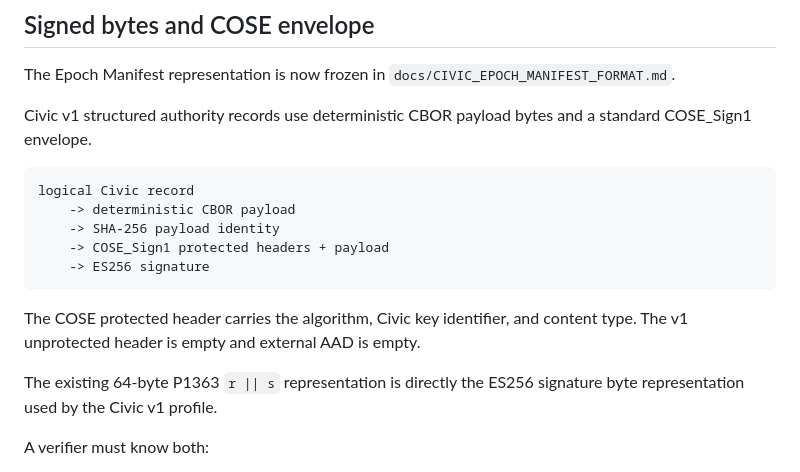
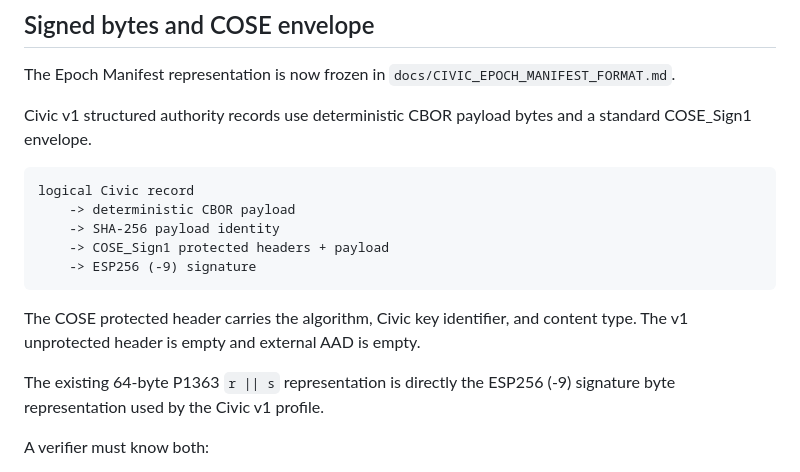
Before and after one commit to git64bit/Kane-Fabric, a Markdown page: docs/CIVIC_CRYPTOGRAPHIC_BASELINE.md, the part around the change. Rendered like a GitHub page.

Commit message:
docs: align Civic crypto baseline with ESP256

```diff
--- a/docs/CIVIC_CRYPTOGRAPHIC_BASELINE.md
+++ b/docs/CIVIC_CRYPTOGRAPHIC_BASELINE.md
@@ -109,12 +109,12 @@ logical Civic record
     -> deterministic CBOR payload
     -> SHA-256 payload identity
     -> COSE_Sign1 protected headers + payload
-    -> ES256 signature
+    -> ESP256 (-9) signature
 ~~~
 
 The COSE protected header carries the algorithm, Civic key identifier, and content type. The v1 unprotected header is empty and external AAD is empty.
 
-The existing 64-byte P1363 `r || s` representation is directly the ES256 signature byte representation used by the Civic v1 profile.
+The existing 64-byte P1363 `r || s` representation is directly the ESP256 (-9) signature byte representation used by the Civic v1 profile.
 
 A verifier must know both:
 
```
